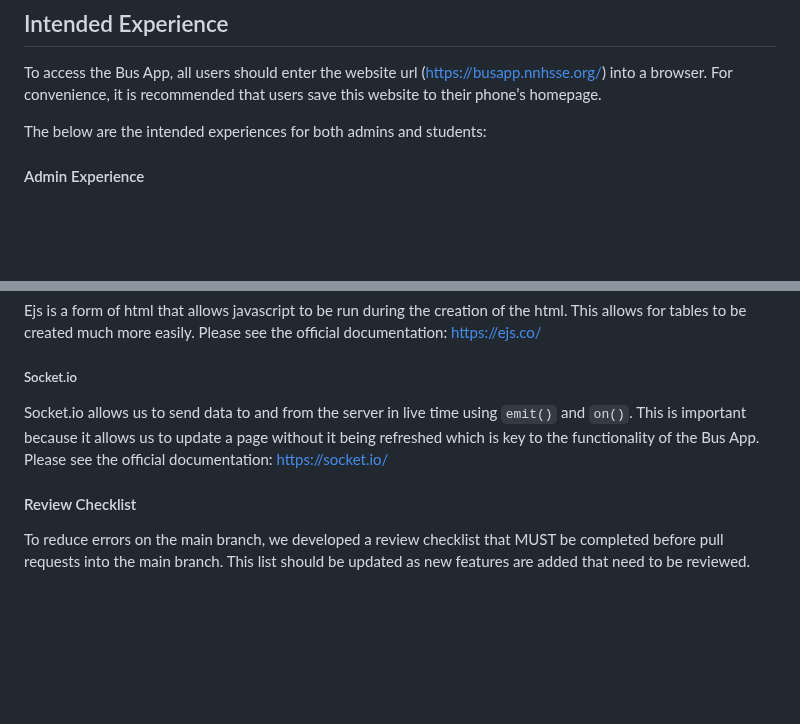
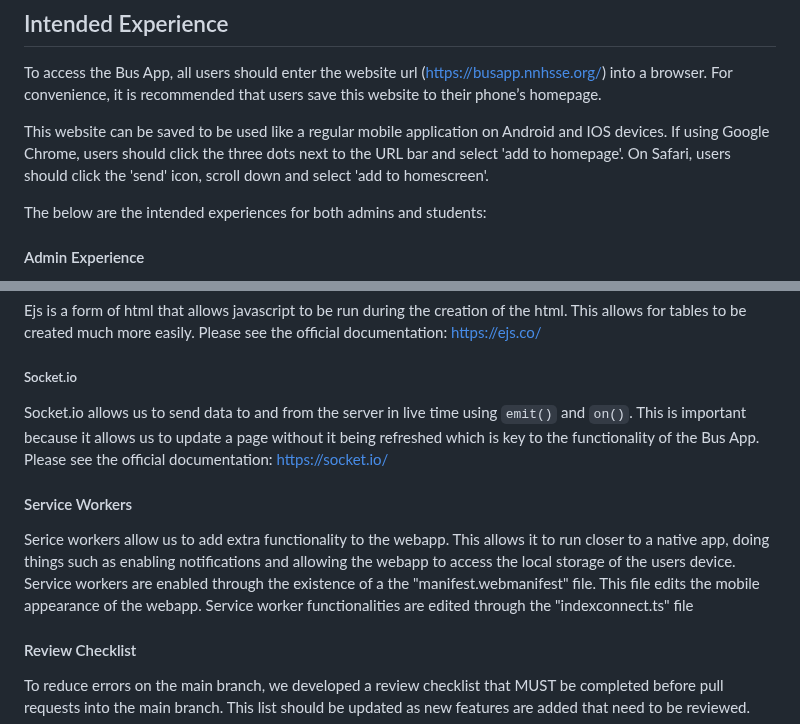
Before and after one commit to nnhsse202324/busapp, a Markdown page: README.md, 2 parts joined by grey strips. Rendered like a GitHub page; blank space fills up the shorter version.

Commit message:
Updated Readme document

```diff
--- a/README.md
+++ b/README.md
@@ -3,6 +3,8 @@ The Bus App is a web application that allows admins in charge of bus communicati
 
 ## Intended Experience
 To access the Bus App, all users should enter the website url (https://busapp.nnhsse.org/) into a browser. For convenience, it is recommended that users save this website to their phone’s homepage.
+
+This website can be saved to be used like a regular mobile application on Android and IOS devices. If using Google Chrome, users should click the three dots next to the URL bar and select 'add to homepage'. On Safari, users should click the 'send' icon, scroll down and select 'add to homescreen'.
 
 The below are the intended experiences for both admins and students:
 
@@ -128,6 +130,9 @@ Ejs is a form of html that allows javascript to be run during the creation of th
 ##### Socket.io
 Socket.io allows us to send data to and from the server in live time using `emit()` and `on()`. This is important because it allows us to update a page without it being refreshed which is key to the functionality of the Bus App. Please see the official documentation: https://socket.io/
 
+#### Service Workers
+Serice workers allow us to add extra functionality to the webapp. This allows it to run closer to a native app, doing things such as enabling notifications and allowing the webapp to access the local storage of the users device. Service workers are enabled through the existence of a the "manifest.webmanifest" file. This file edits the mobile appearance of the webapp. Service worker functionalities are edited through the "indexconnect.ts" file
+
 #### Review Checklist
 To reduce errors on the main branch, we developed a review checklist that MUST be completed before pull requests into the main branch. This list should be updated as new features are added that need to be reviewed.
 
```
